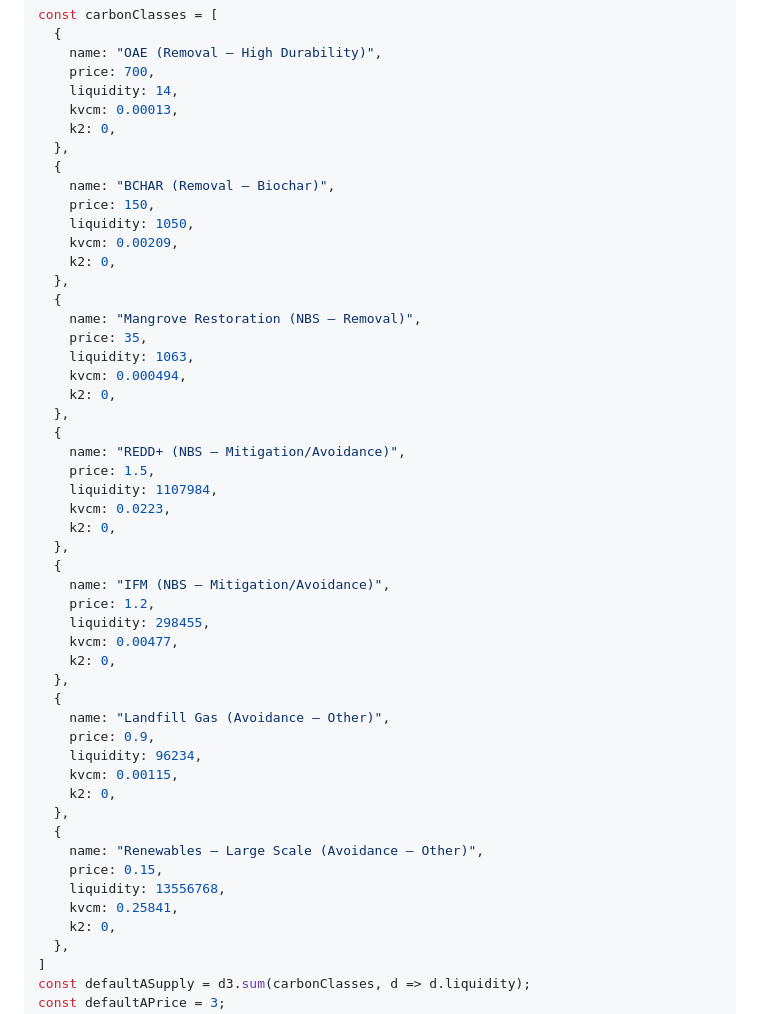
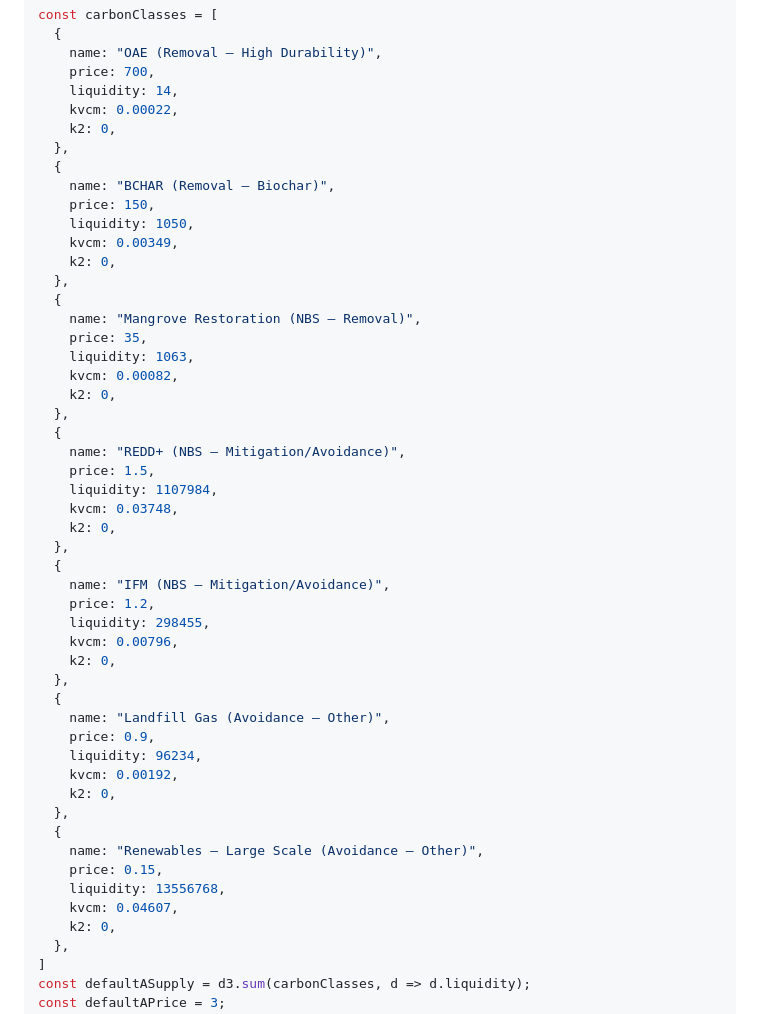
Before and after one commit to ldeso/klima.leodesouza.net, a Markdown page: src/maintaining-prices.md, the part around the change. Rendered like a GitHub page.

Commit message:
Adjust default kVCM allocations

```diff
--- a/src/maintaining-prices.md
+++ b/src/maintaining-prices.md
@@ -36,49 +36,49 @@ const carbonClasses = [
     name: "OAE (Removal – High Durability)",
     price: 700,
     liquidity: 14,
-    kvcm: 0.00013,
+    kvcm: 0.00022,
     k2: 0,
   },
   {
     name: "BCHAR (Removal – Biochar)",
     price: 150,
     liquidity: 1050,
-    kvcm: 0.00209,
+    kvcm: 0.00349,
     k2: 0,
   },
   {
     name: "Mangrove Restoration (NBS – Removal)",
     price: 35,
     liquidity: 1063,
-    kvcm: 0.000494,
+    kvcm: 0.00082,
     k2: 0,
   },
   {
     name: "REDD+ (NBS – Mitigation/Avoidance)",
     price: 1.5,
     liquidity: 1107984,
-    kvcm: 0.0223,
+    kvcm: 0.03748,
     k2: 0,
   },
   {
     name: "IFM (NBS – Mitigation/Avoidance)",
     price: 1.2,
     liquidity: 298455,
-    kvcm: 0.00477,
+    kvcm: 0.00796,
     k2: 0,
   },
   {
     name: "Landfill Gas (Avoidance – Other)",
     price: 0.9,
     liquidity: 96234,
-    kvcm: 0.00115,
+    kvcm: 0.00192,
     k2: 0,
   },
   {
     name: "Renewables – Large Scale (Avoidance – Other)",
     price: 0.15,
     liquidity: 13556768,
-    kvcm: 0.25841,
+    kvcm: 0.04607,
     k2: 0,
   },
 ]
```
